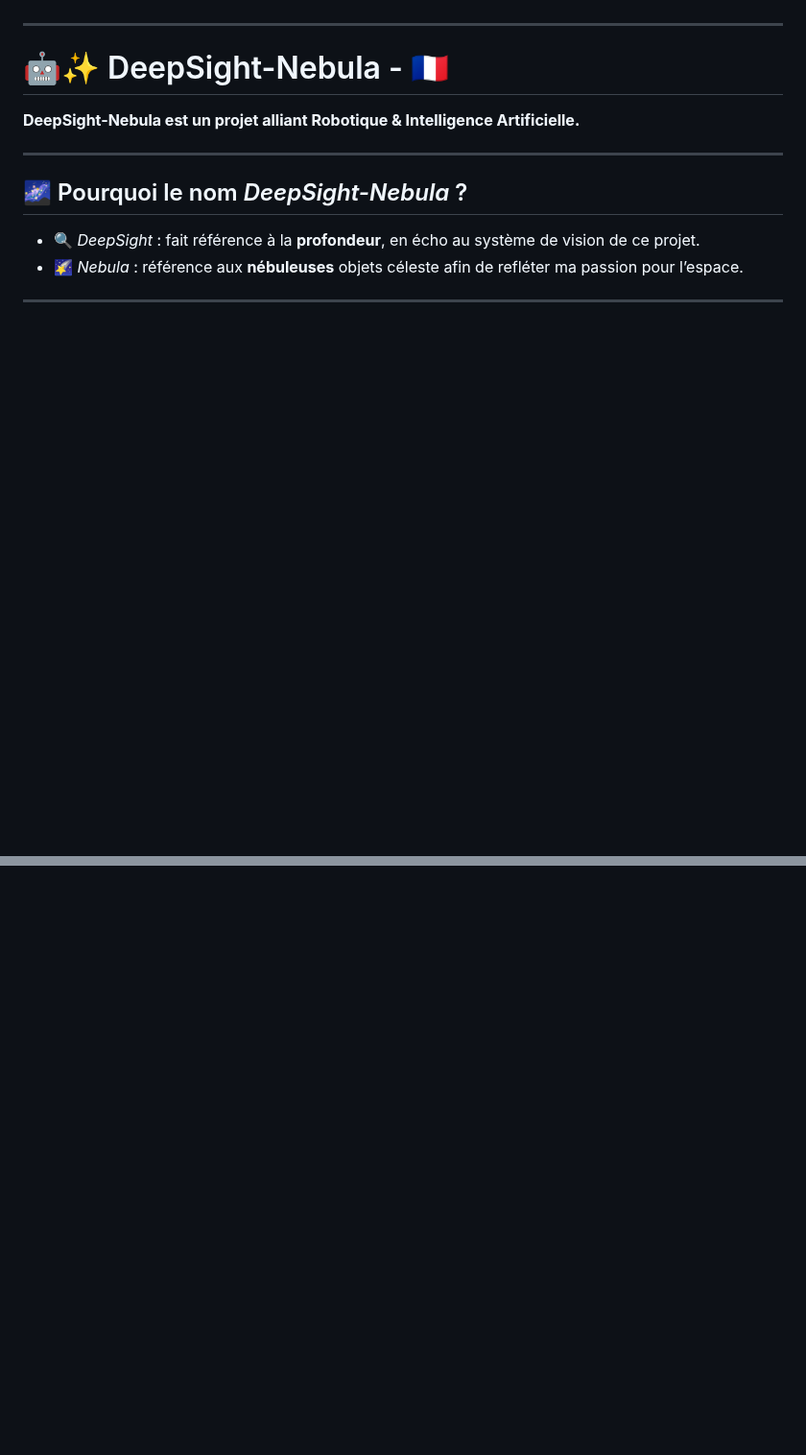
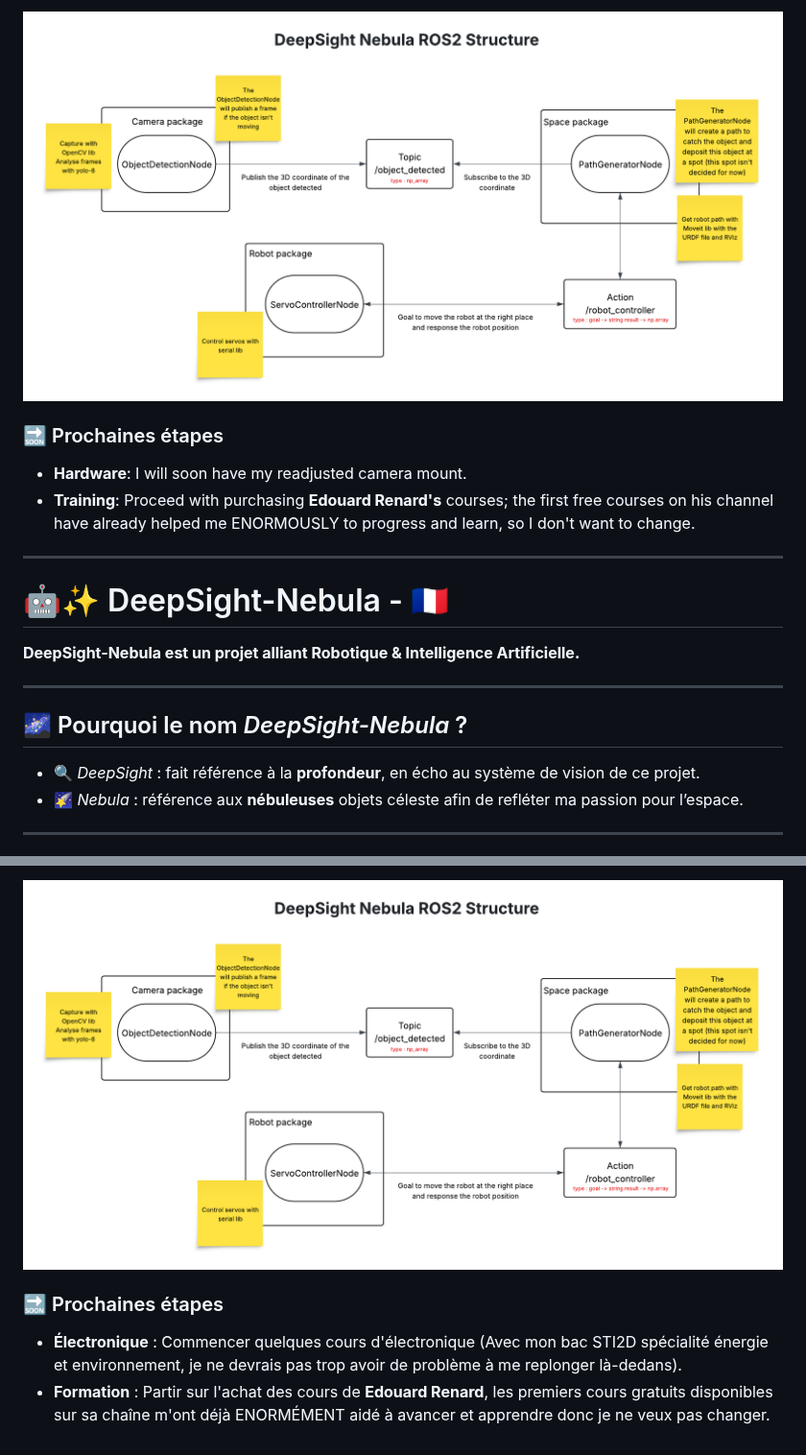
Before and after one commit to TheValll/DeepSight-Nebula, a Markdown page: README.md, 2 parts joined by grey strips. Shown at 96% size. GitHub-like rendering; pictures changed too: schemas/schema16.png (added); blank space fills up the shorter version.

```diff
--- a/README.md
+++ b/README.md
@@ -483,3 +498,10 @@ Quick recap of the last few days.
+![Support image](schemas/schema16.png)
+
+### 🔜 Prochaines étapes
+
+- **Hardware**: I will soon have my readjusted camera mount.
+- **Training**: Proceed with purchasing **Edouard Renard's** courses; the first free courses on his channel have already helped me ENORMOUSLY to progress and learn, so I don't want to change.
+
 ---
 
 # 🤖✨ DeepSight-Nebula - 🇫🇷
@@ -847,0 +884,6 @@ Petit recap de ces derniers jours.
+![Image support](schemas/schema16.png)
+
+### 🔜 Prochaines étapes
+
+- **Électronique** : Commencer quelques cours d'électronique (Avec mon bac STI2D spécialité énergie et environnement, je ne devrais pas trop avoir de problème à me replonger là-dedans).
+- **Formation** : Partir sur l'achat des cours de **Edouard Renard**, les premiers cours gratuits disponibles sur sa chaîne m'ont déjà ENORMÉMENT aidé à avancer et apprendre donc je ne veux pas changer.
```
Also changed, not shown: other parts of README.md (+30 -1 lines), 5 other files.
